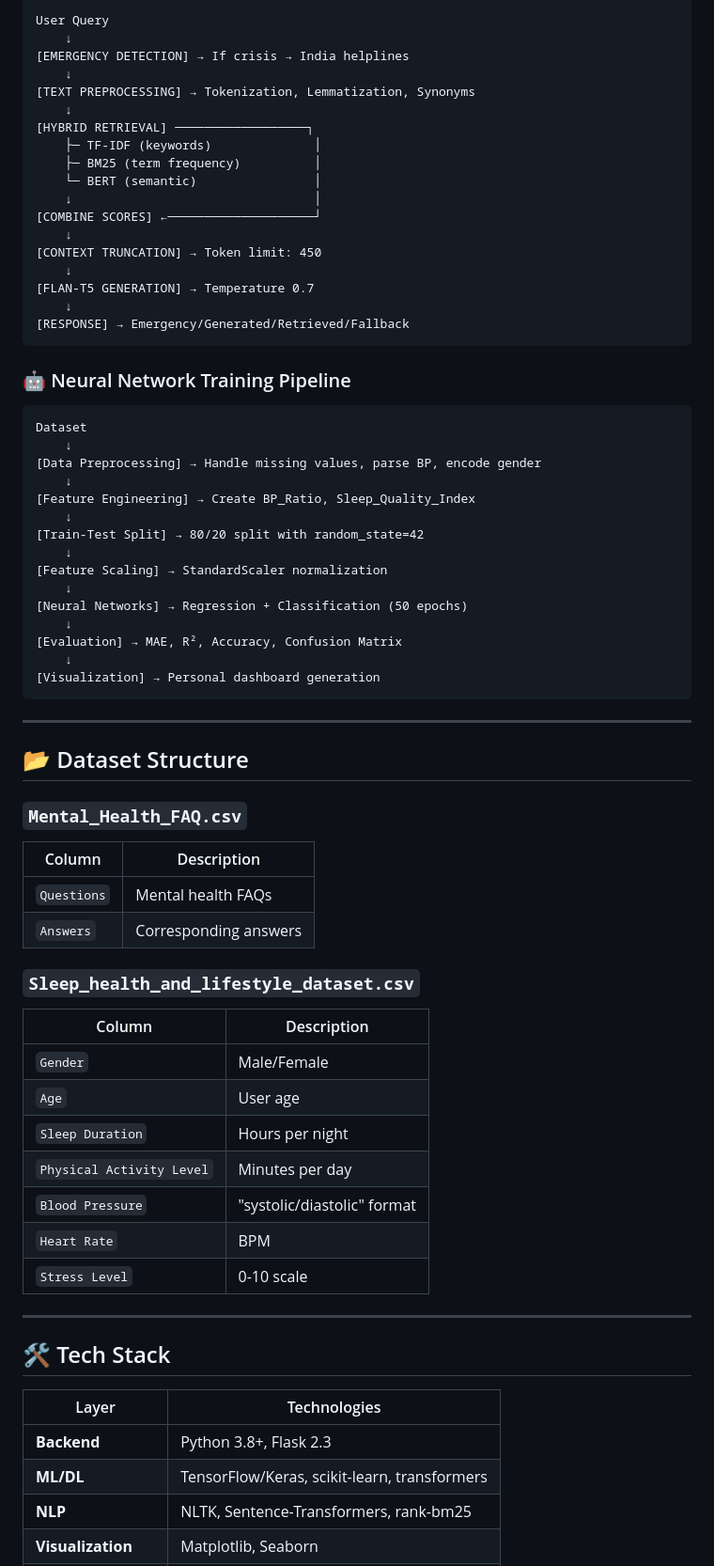
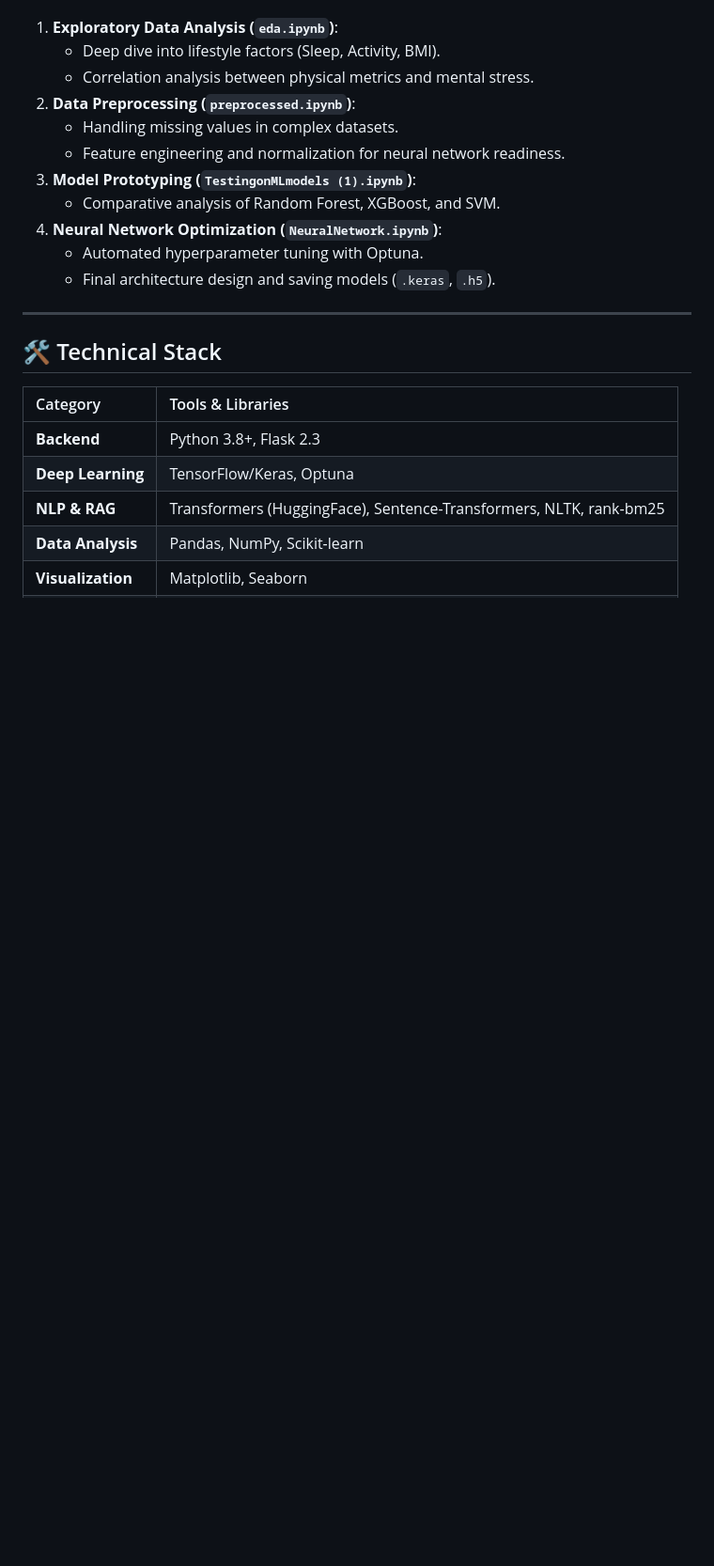
Before and after one commit to Cyberpunk-San/IR, a Markdown page: README.md, the part around one of its changes. Shown at 94% size. GitHub-like rendering; blank space fills up the shorter version.

````diff
--- a/README.md
+++ b/README.md
@@ -138,73 +34,24 @@ Creates a **4-panel visualization** for each user:
 
-```
-User Query
-    ↓
-[EMERGENCY DETECTION] → If crisis → India helplines
-    ↓
-[TEXT PREPROCESSING] → Tokenization, Lemmatization, Synonyms
-    ↓
-[HYBRID RETRIEVAL] ──────────────────┐
-    ├─ TF-IDF (keywords)              │
-    ├─ BM25 (term frequency)          │
-    └─ BERT (semantic)                │
-    ↓                                 │
-[COMBINE SCORES] ←────────────────────┘
-    ↓
-[CONTEXT TRUNCATION] → Token limit: 450
-    ↓
-[FLAN-T5 GENERATION] → Temperature 0.7
-    ↓
-[RESPONSE] → Emergency/Generated/Retrieved/Fallback
-```
-
-### 🤖 Neural Network Training Pipeline
-
-```
-Dataset
-    ↓
-[Data Preprocessing] → Handle missing values, parse BP, encode gender
-    ↓
-[Feature Engineering] → Create BP_Ratio, Sleep_Quality_Index
-    ↓
-[Train-Test Split] → 80/20 split with random_state=42
-    ↓
-[Feature Scaling] → StandardScaler normalization
-    ↓
-[Neural Networks] → Regression + Classification (50 epochs)
-    ↓
-[Evaluation] → MAE, R², Accuracy, Confusion Matrix
-    ↓
-[Visualization] → Personal dashboard generation
-```
+1.  **Exploratory Data Analysis (`eda.ipynb`)**:
+    *   Deep dive into lifestyle factors (Sleep, Activity, BMI).
+    *   Correlation analysis between physical metrics and mental stress.
+2.  **Data Preprocessing (`preprocessed.ipynb`)**:
+    *   Handling missing values in complex datasets.
+    *   Feature engineering and normalization for neural network readiness.
+3.  **Model Prototyping (`TestingonMLmodels (1).ipynb`)**:
+    *   Comparative analysis of Random Forest, XGBoost, and SVM.
+4.  **Neural Network Optimization (`NeuralNetwork.ipynb`)**:
+    *   Automated hyperparameter tuning with Optuna.
+    *   Final architecture design and saving models (`.keras`, `.h5`).
 
 ---
 
-## 📂 Dataset Structure
+## 🛠️ Technical Stack
 
-### `Mental_Health_FAQ.csv`
-| Column | Description |
-|--------|-------------|
-| `Questions` | Mental health FAQs |
-| `Answers` | Corresponding answers |
-
-### `Sleep_health_and_lifestyle_dataset.csv`
-| Column | Description |
-|--------|-------------|
-| `Gender` | Male/Female |
-| `Age` | User age |
-| `Sleep Duration` | Hours per night |
-| `Physical Activity Level` | Minutes per day |
-| `Blood Pressure` | "systolic/diastolic" format |
-| `Heart Rate` | BPM |
-| `Stress Level` | 0-10 scale |
-
----
-
-## 🛠️ Tech Stack
-
-| Layer | Technologies |
-|-------|--------------|
+| Category | Tools & Libraries |
+| :--- | :--- |
 | **Backend** | Python 3.8+, Flask 2.3 |
-| **ML/DL** | TensorFlow/Keras, scikit-learn, transformers |
-| **NLP** | NLTK, Sentence-Transformers, rank-bm25 |
+| **Deep Learning** | TensorFlow/Keras, Optuna |
+| **NLP & RAG** | Transformers (HuggingFace), Sentence-Transformers, NLTK, rank-bm25 |
+| **Data Analysis** | Pandas, NumPy, Scikit-learn |
 | **Visualization** | Matplotlib, Seaborn |
````
Also changed, not shown: other parts of README.md (+77 -243 lines).
